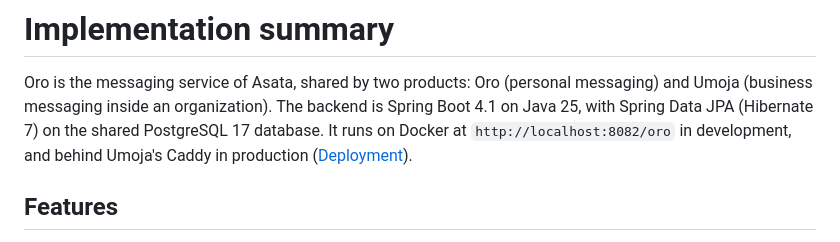
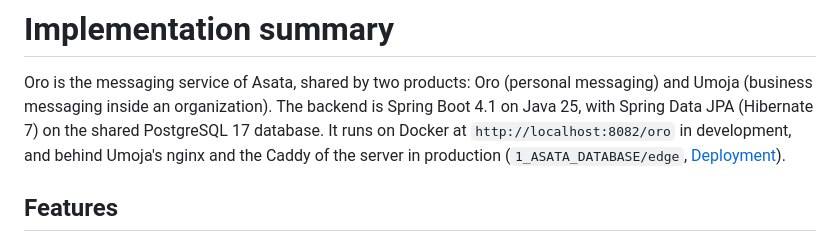
Before and after one commit to chrissbill23/oro, a Markdown page: docs/implementation-summary.md, the part around the change. GitHub-like rendering.

```diff
--- a/docs/implementation-summary.md
+++ b/docs/implementation-summary.md
@@ -3,7 +3,7 @@
 Oro is the messaging service of Asata, shared by two products: Oro (personal messaging) and Umoja (business
 messaging inside an organization). The backend is Spring Boot 4.1 on Java 25, with Spring Data JPA (Hibernate 7) on the
 shared PostgreSQL 17 database. It runs on Docker at `http://localhost:8082/oro` in development, and behind Umoja's
-Caddy in production ([Deployment](deployment.md)).
+nginx and the Caddy of the server in production (`1_ASATA_DATABASE/edge`, [Deployment](deployment.md)).
 
 ## Features
 
```
Also changed, not shown: docs/deployment.md (+10 -6 lines).
